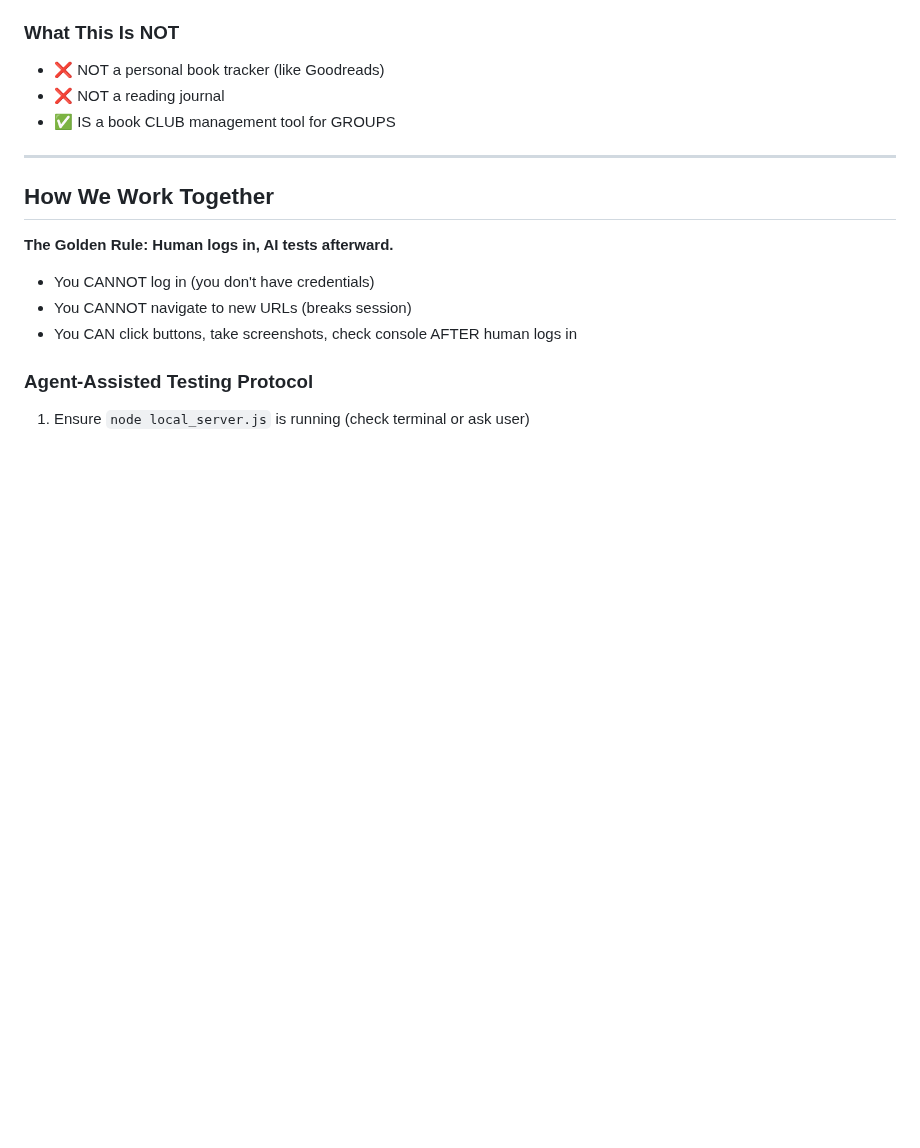
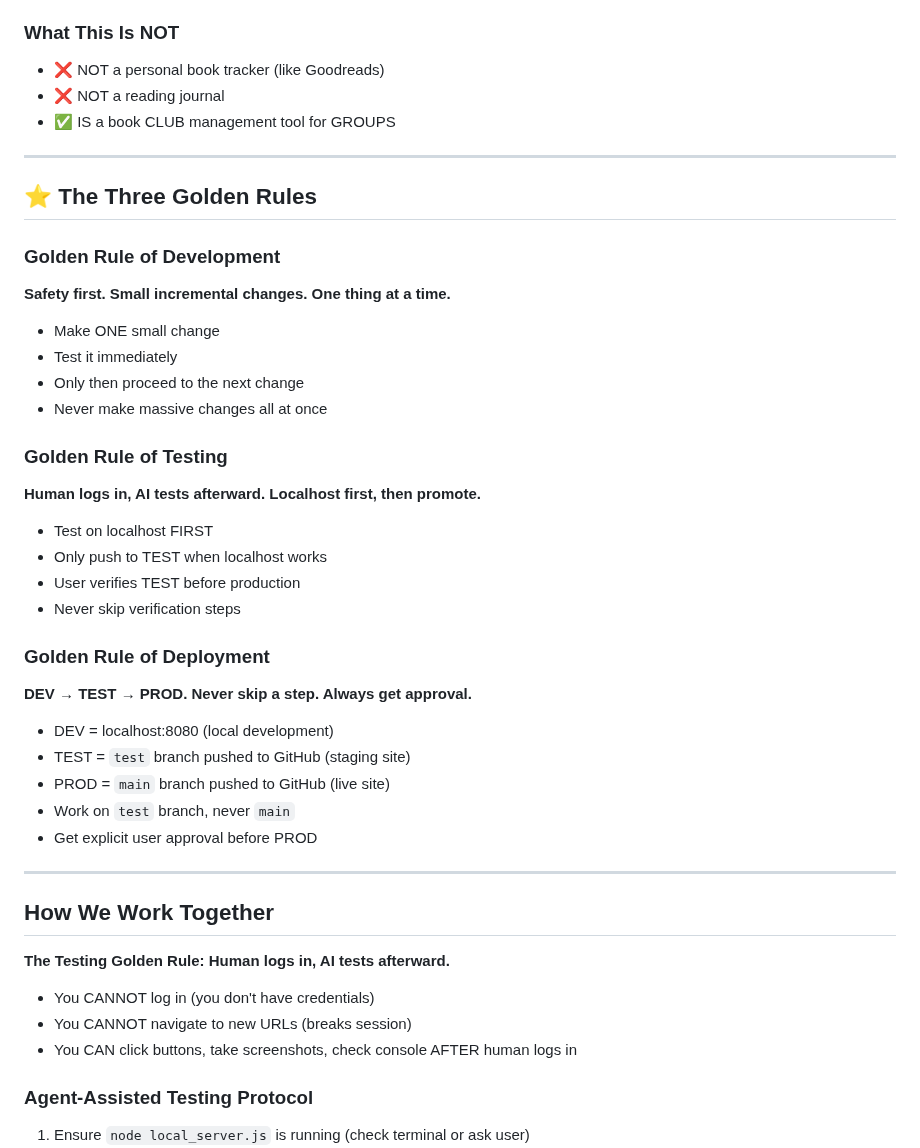
Before and after one commit to pkrubin/book-club-companion, a Markdown page: README_FOR_AI.md, the part around the change. Rendered like a GitHub page; blank space fills up the shorter version.

Commit message:
docs: Fix deployment flow - DEV (localhost) → TEST → PROD
Corrected terminology:
- DEV = localhost:8080 (local development)
- TEST = test branch on GitHub (staging)
- PROD = main branch on GitHub (live)

```diff
--- a/README_FOR_AI.md
+++ b/README_FOR_AI.md
@@ -35,9 +35,35 @@
 
 ---
 
+## ⭐ The Three Golden Rules
+
+### Golden Rule of Development
+**Safety first. Small incremental changes. One thing at a time.**
+- Make ONE small change
+- Test it immediately
+- Only then proceed to the next change
+- Never make massive changes all at once
+
+### Golden Rule of Testing
+**Human logs in, AI tests afterward. Localhost first, then promote.**
+- Test on localhost FIRST
+- Only push to TEST when localhost works
+- User verifies TEST before production
+- Never skip verification steps
+
+### Golden Rule of Deployment
+**DEV → TEST → PROD. Never skip a step. Always get approval.**
+- DEV = localhost:8080 (local development)
+- TEST = `test` branch pushed to GitHub (staging site)
+- PROD = `main` branch pushed to GitHub (live site)
+- Work on `test` branch, never `main`
+- Get explicit user approval before PROD
+
+---
+
 ## How We Work Together
 
-**The Golden Rule: Human logs in, AI tests afterward.**
+**The Testing Golden Rule: Human logs in, AI tests afterward.**
 
 - You CANNOT log in (you don't have credentials)
 - You CANNOT navigate to new URLs (breaks session)
```
